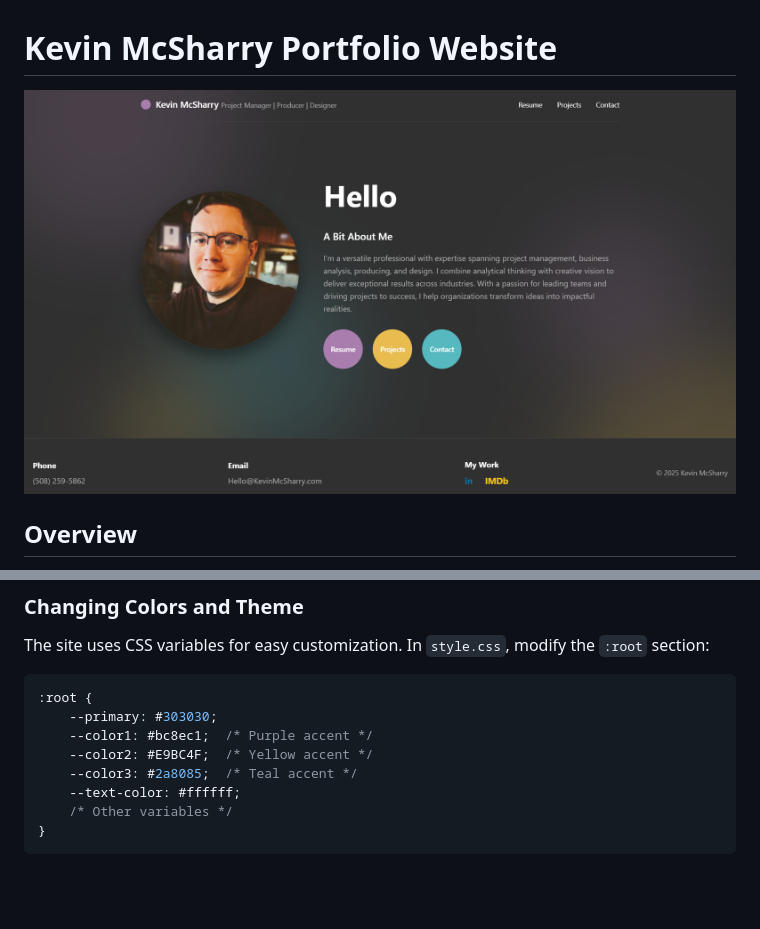
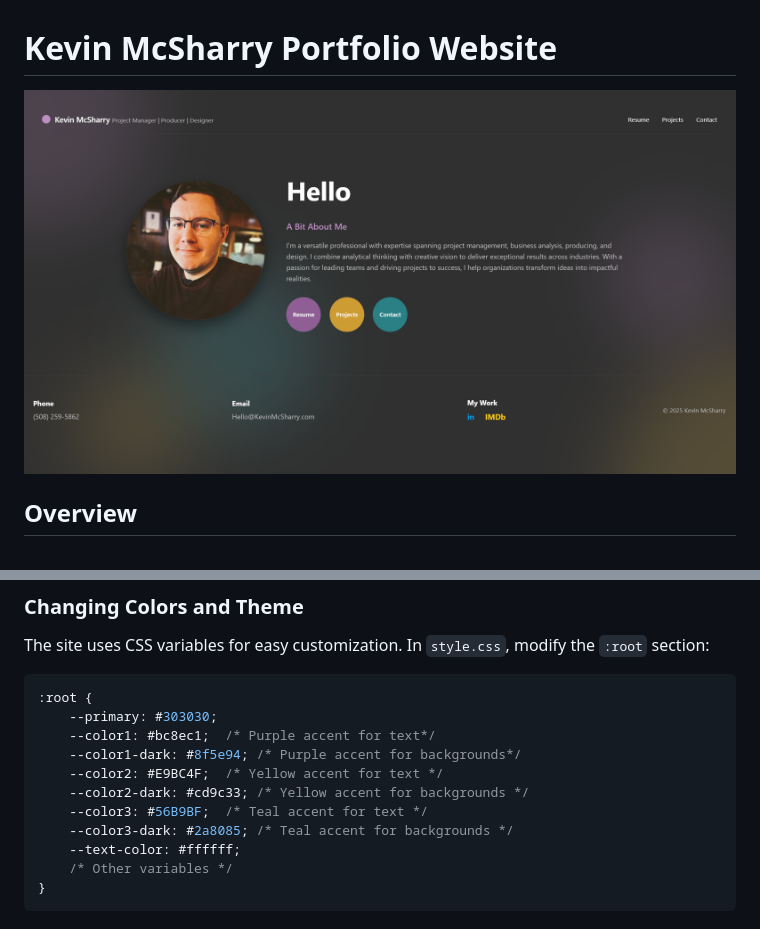
Before and after one commit to Soundlvl/Soundlvl.github.io, a Markdown page: README.md, 2 parts joined by grey strips. GitHub-like rendering; pictures changed too: Images/Screenshot.png; blank space fills up the shorter version.

Commit message:
Updated CSS for better contrast / WCAG compliance

````diff
--- a/README.md
+++ b/README.md
@@ -61,9 +61,12 @@ The site uses CSS variables for easy customization. In `style.css`, modify the `
 ```css
 :root {
     --primary: #303030;
-    --color1: #bc8ec1;  /* Purple accent */
-    --color2: #E9BC4F;  /* Yellow accent */
-    --color3: #2a8085;  /* Teal accent */
+    --color1: #bc8ec1;  /* Purple accent for text*/
+    --color1-dark: #8f5e94; /* Purple accent for backgrounds*/
+    --color2: #E9BC4F;  /* Yellow accent for text */
+    --color2-dark: #cd9c33; /* Yellow accent for backgrounds */
+    --color3: #56B9BF;  /* Teal accent for text */
+    --color3-dark: #2a8085; /* Teal accent for backgrounds */
     --text-color: #ffffff;
     /* Other variables */
 }
````
Also changed, not shown: 1 other file.
